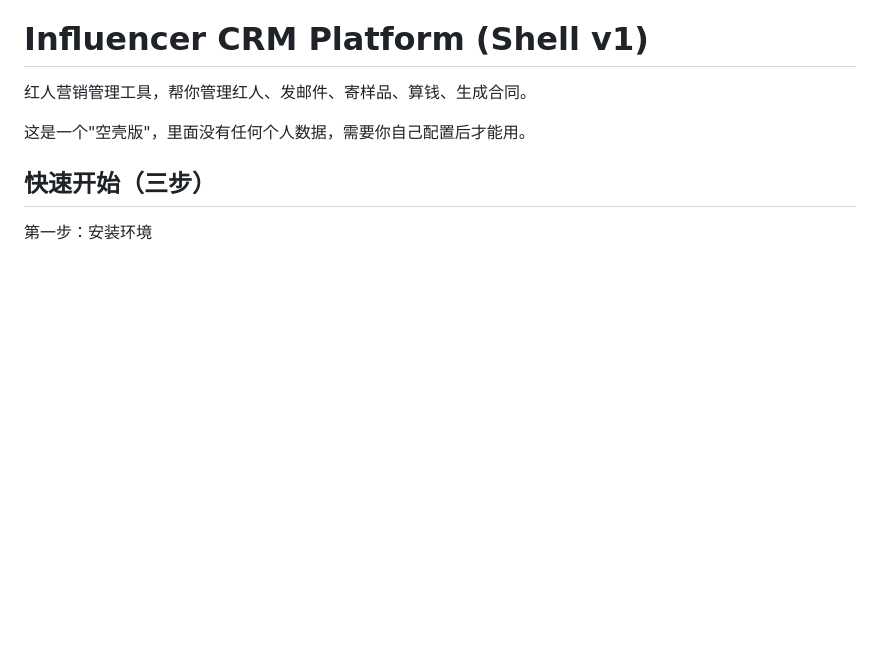
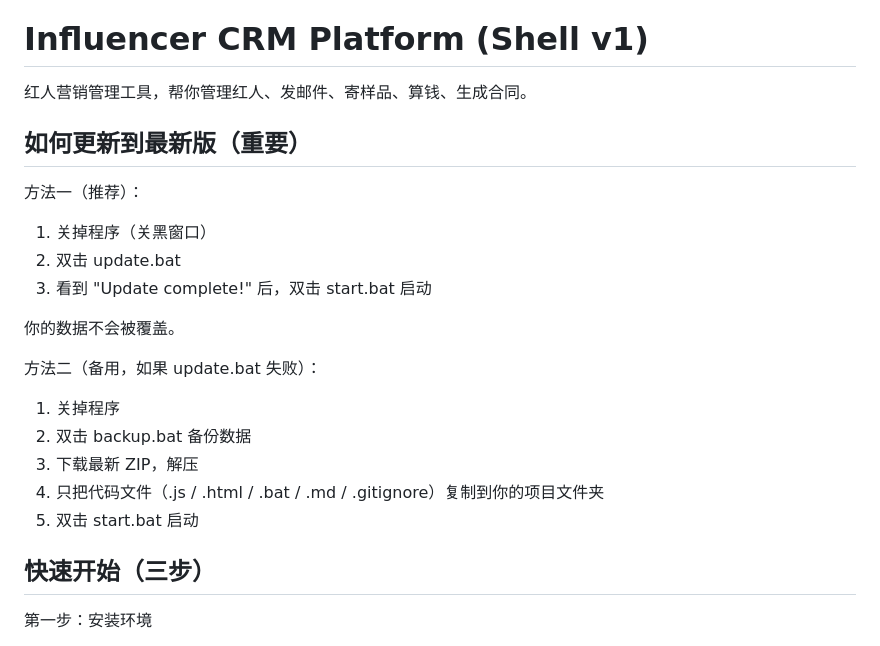
Before and after one commit to yiranliang/Influencer-CRM-Platform-shell-v1, a Markdown page: README.md, the part around the change. Rendered like a GitHub page; blank space fills up the shorter version.

```diff
--- a/README.md
+++ b/README.md
@@ -2,7 +2,24 @@
 
 红人营销管理工具，帮你管理红人、发邮件、寄样品、算钱、生成合同。
 
-这是一个"空壳版"，里面没有任何个人数据，需要你自己配置后才能用。
+
+## 如何更新到最新版（重要）
+
+方法一（推荐）：
+
+1. 关掉程序（关黑窗口）
+2. 双击 update.bat
+3. 看到 "Update complete!" 后，双击 start.bat 启动
+
+你的数据不会被覆盖。
+
+方法二（备用，如果 update.bat 失败）：
+
+1. 关掉程序
+2. 双击 backup.bat 备份数据
+3. 下载最新 ZIP，解压
+4. 只把代码文件（.js / .html / .bat / .md / .gitignore）复制到你的项目文件夹
+5. 双击 start.bat 启动
 
 ## 快速开始（三步）
 
```
